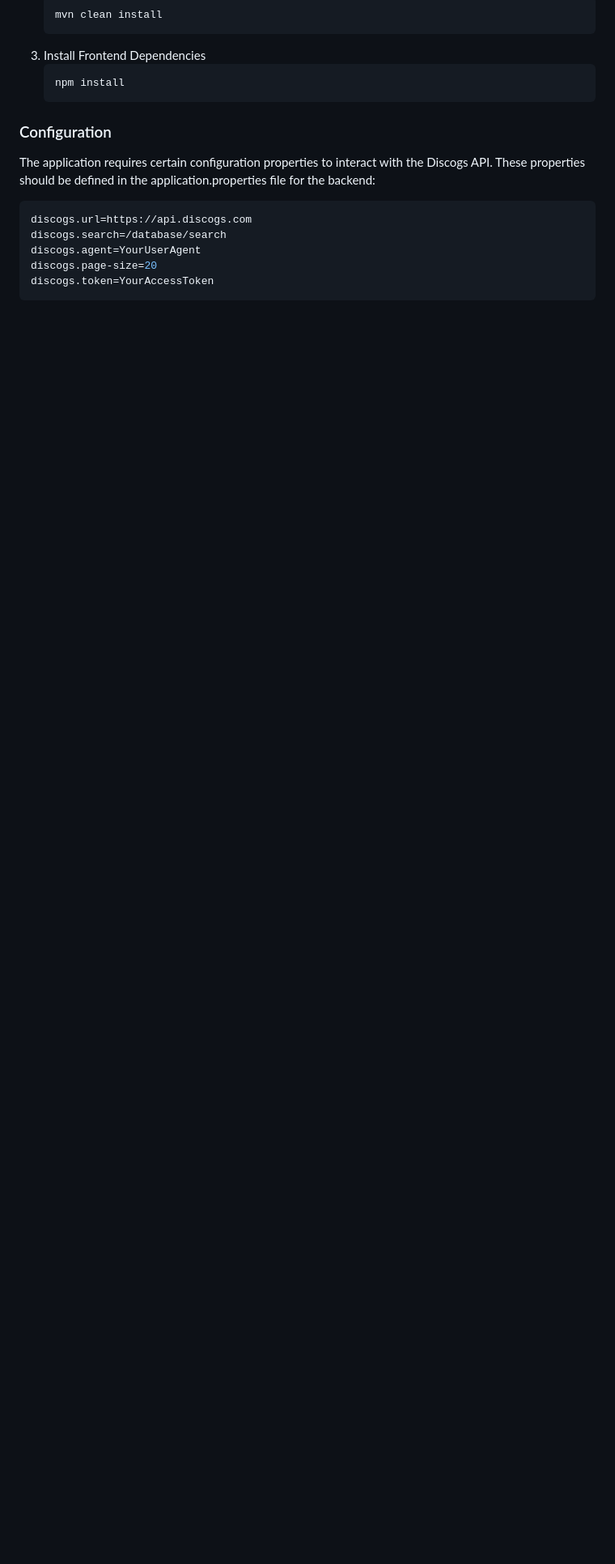
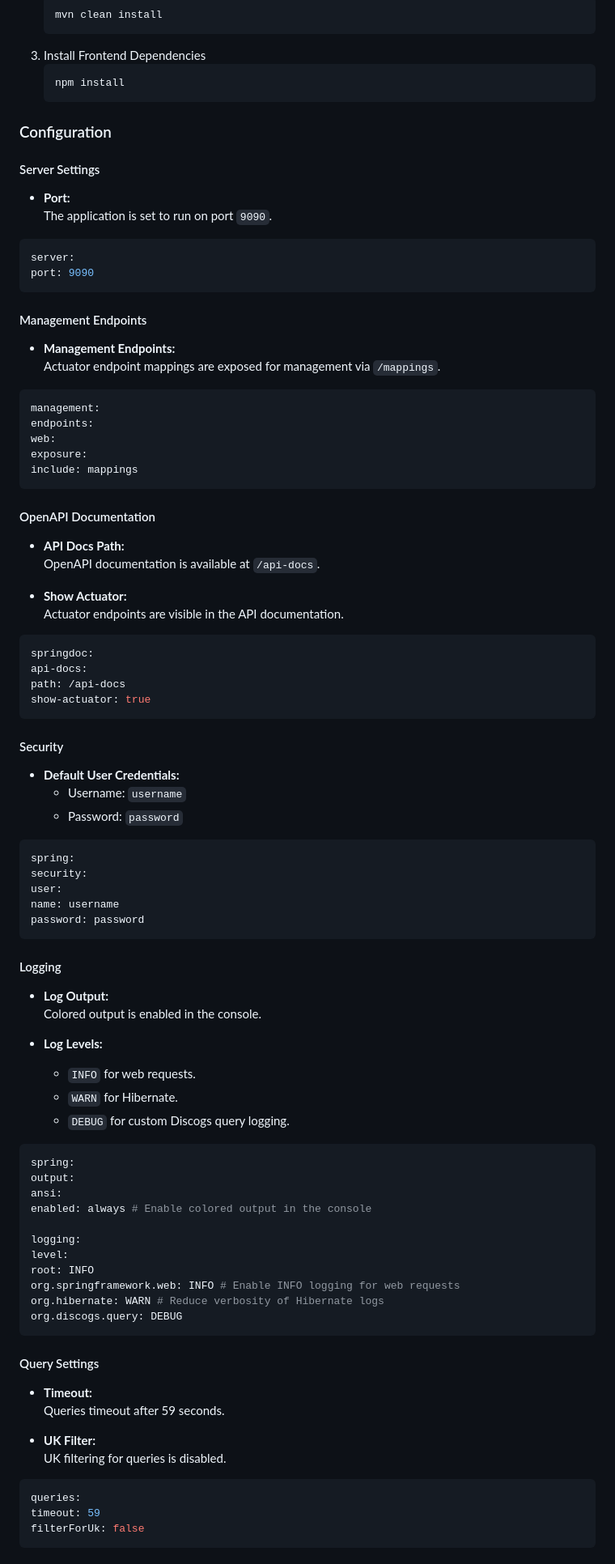
Before and after one commit to NathanOrme/discogs-query-api, a Markdown page: README.md, the part around the change printed below. Shown: that part at 81% size. GitHub-like rendering; blank space fills up the shorter version.

````diff
--- a/README.md
+++ b/README.md
@@ -66,12 +73,93 @@ API interactions.
 
 ### Configuration
 
-The application requires certain configuration properties to interact with the Discogs API. These properties should be
-defined in the application.properties file for the backend:
+#### Server Settings
 
-```properties
-discogs.url=https://api.discogs.com
-discogs.search=/database/search
-discogs.agent=YourUserAgent
-discogs.page-size=20
-discogs.token=YourAccessToken
+- **Port:**
+  The application is set to run on port `9090`.
+
+```yaml
+server:
+port: 9090
+```
+
+#### Management Endpoints
+
+- **Management Endpoints:**
+  Actuator endpoint mappings are exposed for management via `/mappings`.
+
+```yaml
+management:
+endpoints:
+web:
+exposure:
+include: mappings
+```
+
+#### OpenAPI Documentation
+
+- **API Docs Path:**
+  OpenAPI documentation is available at `/api-docs`.
+
+- **Show Actuator:**
+  Actuator endpoints are visible in the API documentation.
+
+```yaml
+springdoc:
+api-docs:
+path: /api-docs
+show-actuator: true
+```
+
+#### Security
+
+- **Default User Credentials:**
+    - Username: `username`
+    - Password: `password`
+
+```yaml
+spring:
+security:
+user:
+name: username
+password: password
+```
+
+#### Logging
+
+- **Log Output:**
+  Colored output is enabled in the console.
+
+- **Log Levels:**
+    - `INFO` for web requests.
+    - `WARN` for Hibernate.
+    - `DEBUG` for custom Discogs query logging.
+
+```yaml
+spring:
+output:
+ansi:
+enabled: always # Enable colored output in the console
+
+logging:
+level:
+root: INFO
+org.springframework.web: INFO # Enable INFO logging for web requests
+org.hibernate: WARN # Reduce verbosity of Hibernate logs
+org.discogs.query: DEBUG
+```
+
+#### Query Settings
+
+- **Timeout:**
+  Queries timeout after 59 seconds.
+
+- **UK Filter:**
+  UK filtering for queries is disabled.
+
+```yaml
+queries:
+timeout: 59
+filterForUk: false
+```
+
````
Also changed, not shown: other parts of README.md (+39 -0 lines).
